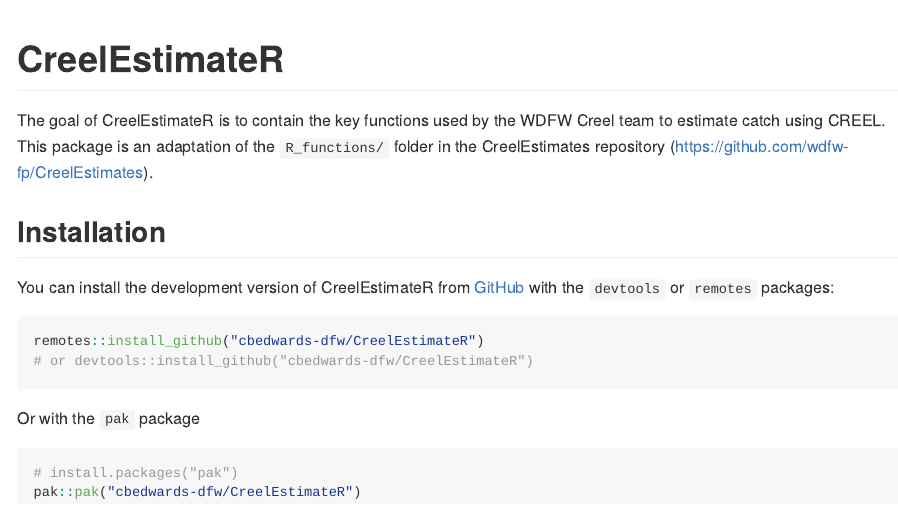
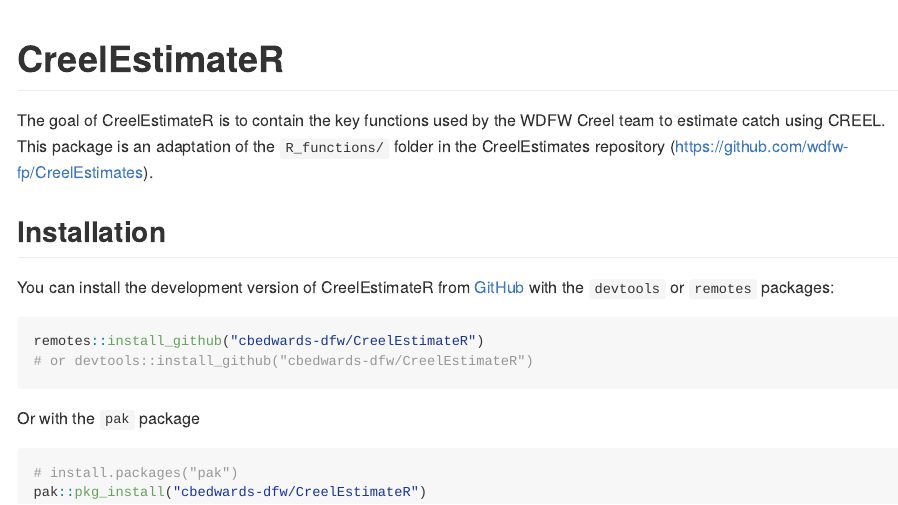
Before and after one commit to cbedwards-dfw/CreelEstimateR, an R Markdown document (README.Rmd): the page in a window 1100 px wide, from its top. The pictures show the output file README.md that the author committed with the source, drawn offline in the style of GitHub.

Commit message:
Fixing typo in readme, updating version number

````diff
--- a/README.Rmd
+++ b/README.Rmd
@@ -34,5 +34,5 @@ Or with the `pak` package
 
 ``` r
 # install.packages("pak")
-pak::pak("cbedwards-dfw/CreelEstimateR")
+pak::pkg_install("cbedwards-dfw/CreelEstimateR")
 ```
````
Also changed, not shown: README.md.
